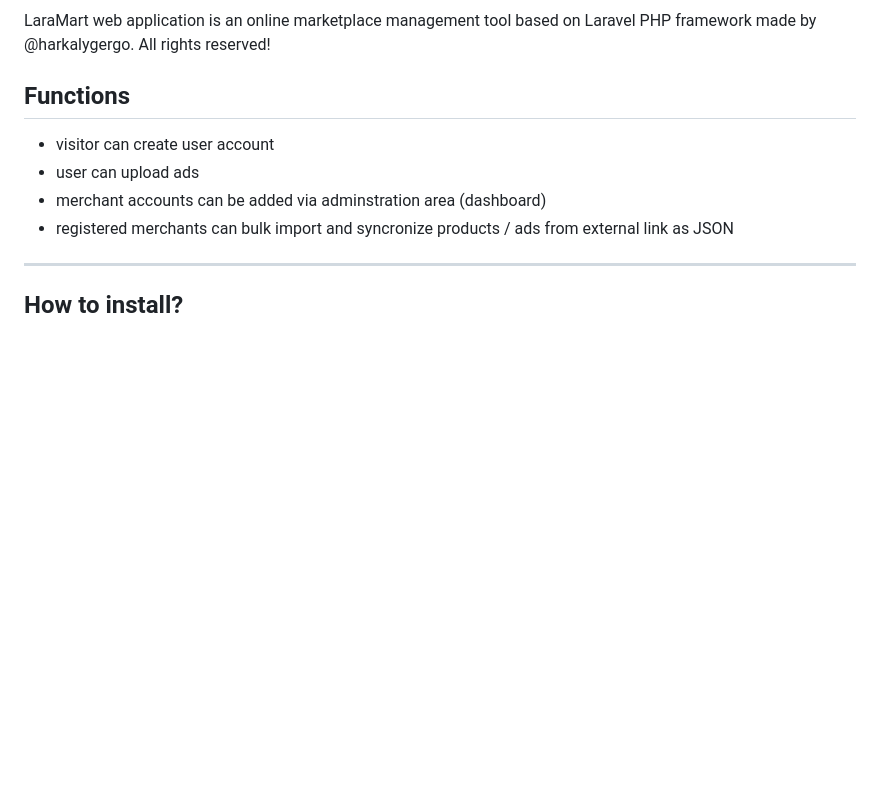
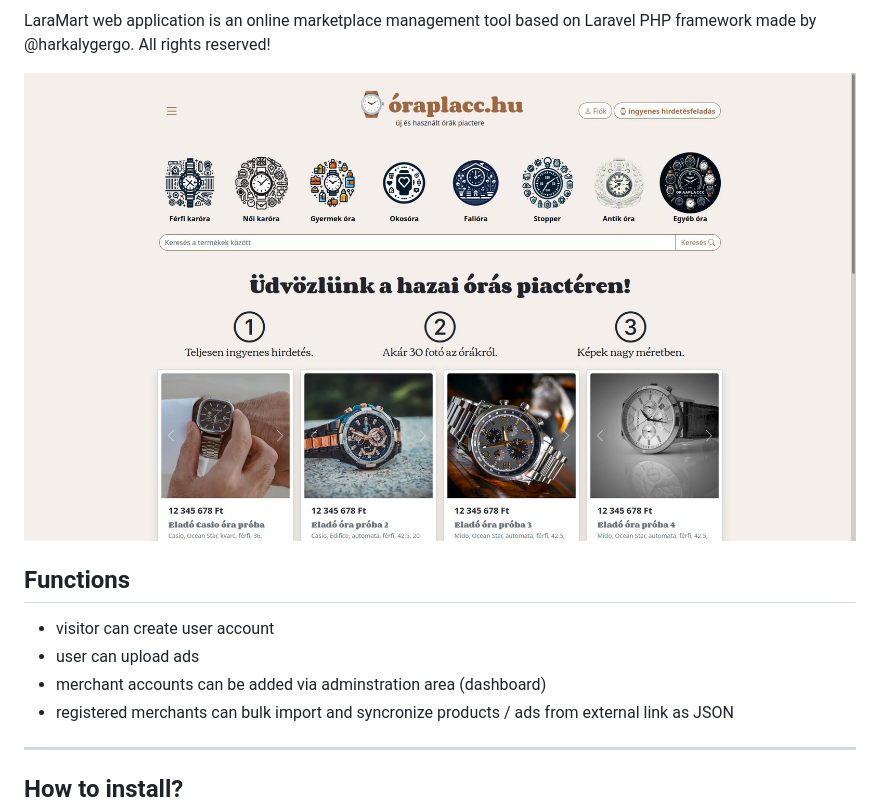
Before and after one commit to harkalygergo/LaraMart, a Markdown page: README.md, the part around the change printed below. Drawn GitHub-style; pictures changed too: _LaraMart/oraplacc.jpg (added); blank space fills up the shorter version.

Commit message:
composer and npm update, plus add example image to README

```diff
--- a/README.md
+++ b/README.md
@@ -4,5 +4,8 @@
 
 LaraMart web application is an online marketplace management tool based on Laravel PHP framework made by @harkalygergo. All rights reserved!
+
+![Óraplacc.hu](/_LaraMart/oraplacc.jpg?raw=true "Óraplacc.hu")
+
 
 ## Functions
 
```
Also changed, not shown: other parts of README.md (+1 -1 lines), 1 other file.
